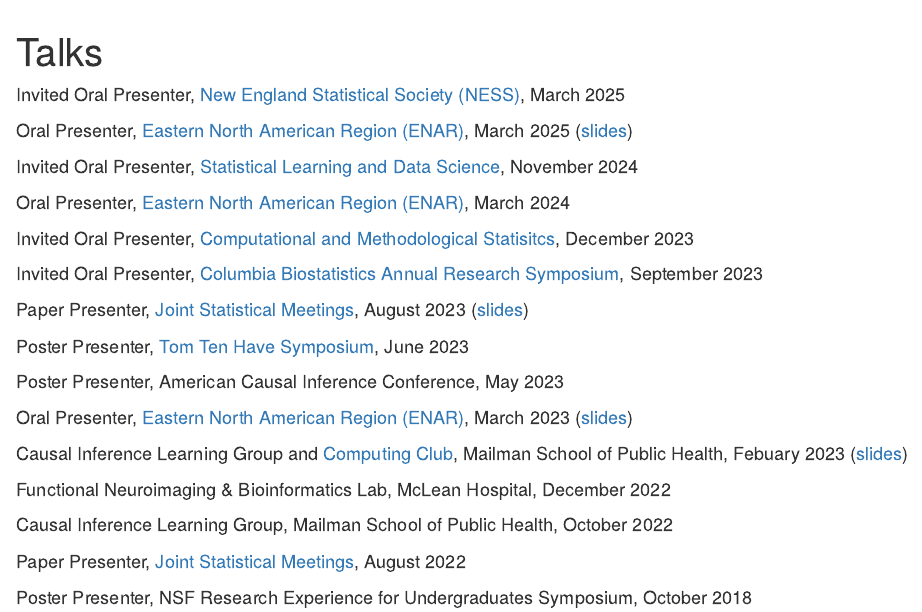
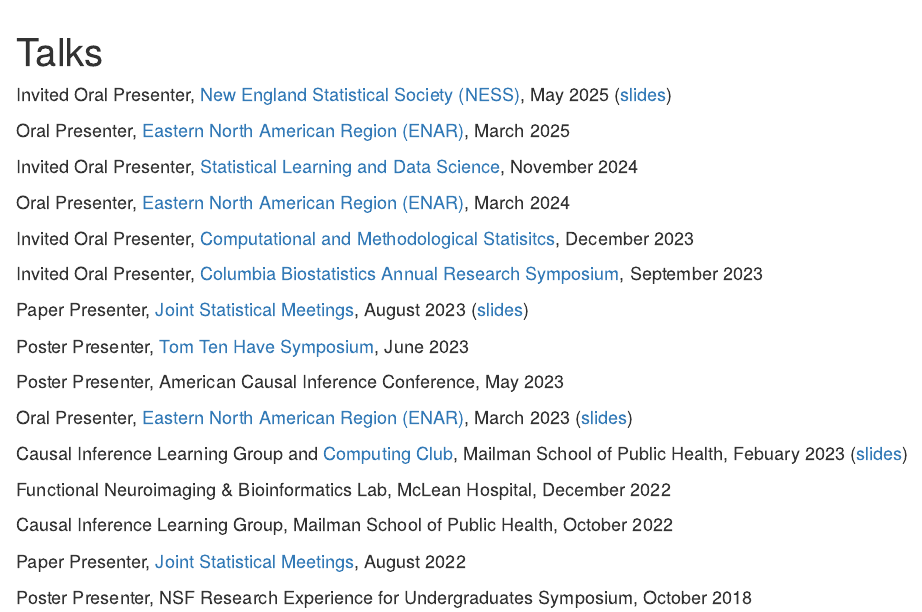
Before and after one commit to cfowler11/charlottefowler, an R Markdown document (talks.Rmd): the page in a window 1100 px wide, from 60 px down. The pictures show the output file talks.html that the author committed with the source, opened offline; library style sheets and scripts come from the installed R packages.

Commit message:
fixed typo in talks

```diff
--- a/talks.Rmd
+++ b/talks.Rmd
@@ -4,9 +4,9 @@
 ---
 <font size = "4">
 
-Invited Oral Presenter, [New England Statistical Society (NESS)](https://symposium.nestat.org/), March 2025
+Invited Oral Presenter, [New England Statistical Society (NESS)](https://symposium.nestat.org/), May 2025 ([slides](docs_to_link/NESS_2025.pdf))
 
-Oral Presenter, [Eastern North American Region (ENAR)](https://www.enar.org/meetings/spring2025/), March 2025 ([slides](docs_to_link/NESS_2025.pdf))
+Oral Presenter, [Eastern North American Region (ENAR)](https://www.enar.org/meetings/spring2025/), March 2025
 
 Invited Oral Presenter, [Statistical Learning and Data Science ](https://sites.google.com/view/slds2024/menu?authuser=0), November 2024
 
```
Also changed, not shown: talks.html.
